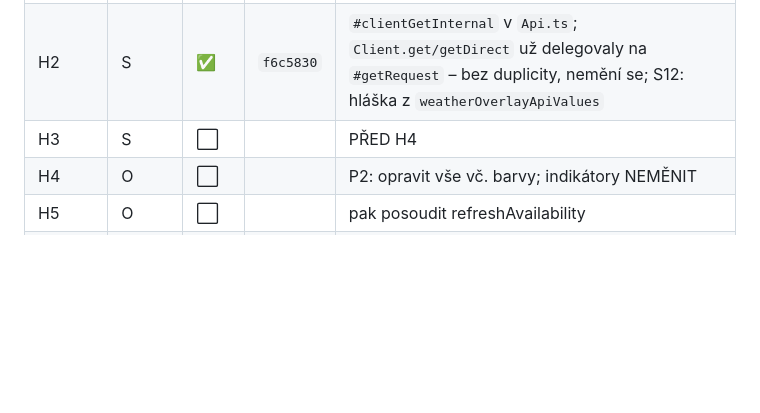
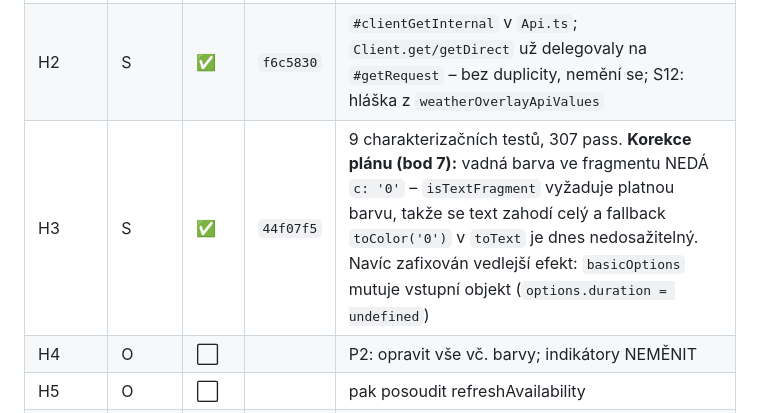
Before and after one commit to bckp/de.blueforcer.awtrixlight, a Markdown page: docs/plan2.md, the part around the change. Drawn GitHub-style; blank space fills up the shorter version.

Commit message:
docs: mark H3 done in plan2 checklist

```diff
--- a/docs/plan2.md
+++ b/docs/plan2.md
@@ -413,7 +413,7 @@ Pořadí uvnitř fáze respektuj: H3 → H4 (testy před refaktorem), H5 po H3/H
 | G6 | S | ✅ | `1414daa` | R3a dluh splacen; text 2.1.0 má 311 znaků; lint u G3–G6 neověřen v Linux VM (viz G1) – 298 pass |
 | H1 | O | ✅ | `1992b55` | `Support/Guards.ts`: `isRecord` (pole procházejí) + `isPlainObject` (prototype check z device – Transformers/JsonPayload/Icons prošly beze změny testů) + `toValidTcpPort`; device si nechává hard-fail wrapper `toConnectionPort`. Jediná změna testu: registrace `Support` v `awtrixng-lib-structure` (mechanická, ne sémantická). Lint už v sandboxu běží (doinstalován `@unrs/resolver-binding-linux-arm64-gnu`, `--no-save`) |
 | H2 | S | ✅ | `f6c5830` | `#clientGetInternal` v `Api.ts`; `Client.get/getDirect` už delegovaly na `#getRequest` – bez duplicity, nemění se; S12: hláška z `weatherOverlayApiValues` |
-| H3 | S | ⬜ | | PŘED H4 |
+| H3 | S | ✅ | `44f07f5` | 9 charakterizačních testů, 307 pass. **Korekce plánu (bod 7):** vadná barva ve fragmentu NEDÁ `c: '0'` – `isTextFragment` vyžaduje platnou barvu, takže se text zahodí celý a fallback `toColor('0')` v `toText` je dnes nedosažitelný. Navíc zafixován vedlejší efekt: `basicOptions` mutuje vstupní objekt (`options.duration = undefined`) |
 | H4 | O | ⬜ | | P2: opravit vše vč. barvy; indikátory NEMĚNIT |
 | H5 | O | ⬜ | | pak posoudit refreshAvailability |
 | H6 | S | ⬜ | | |
```
